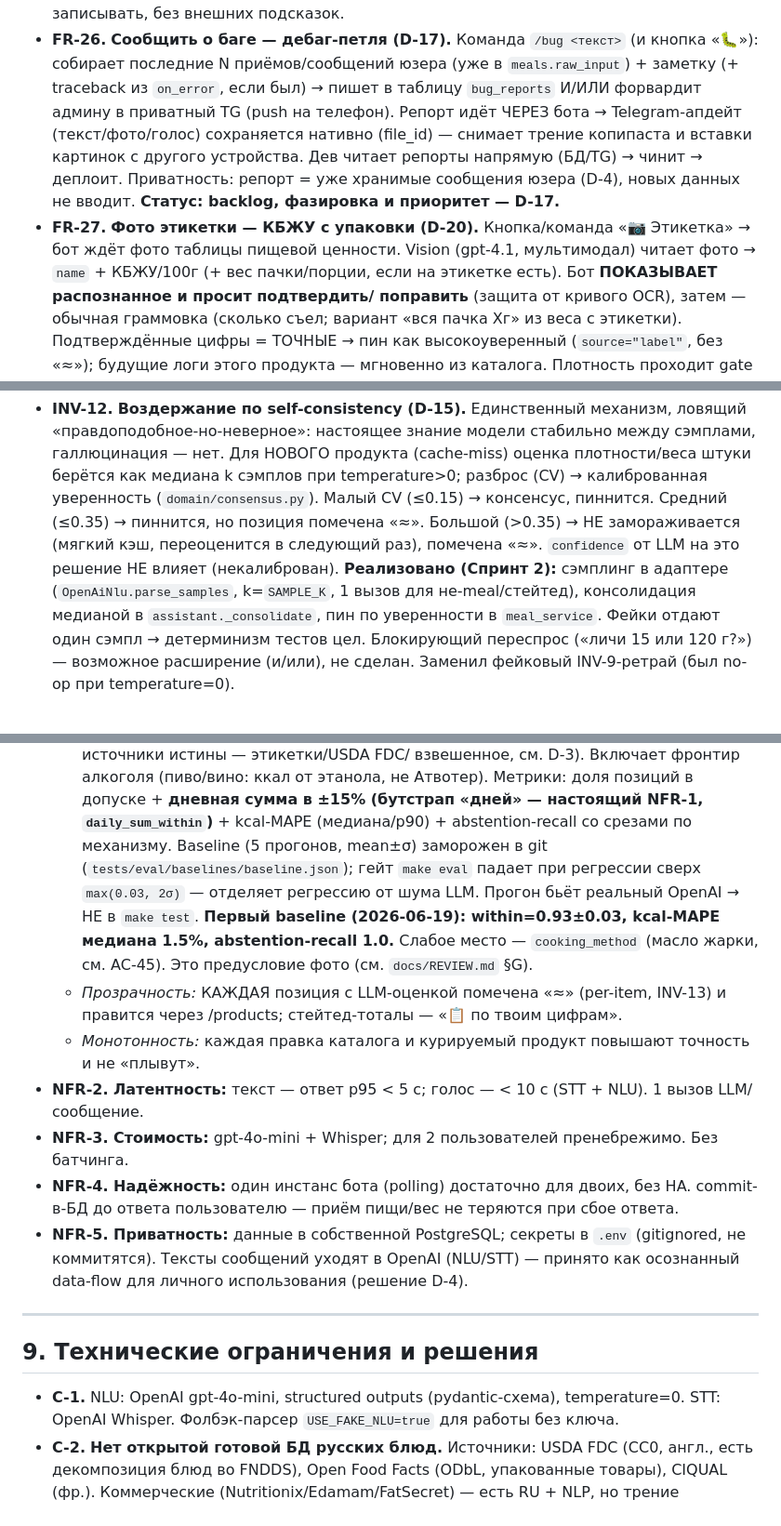
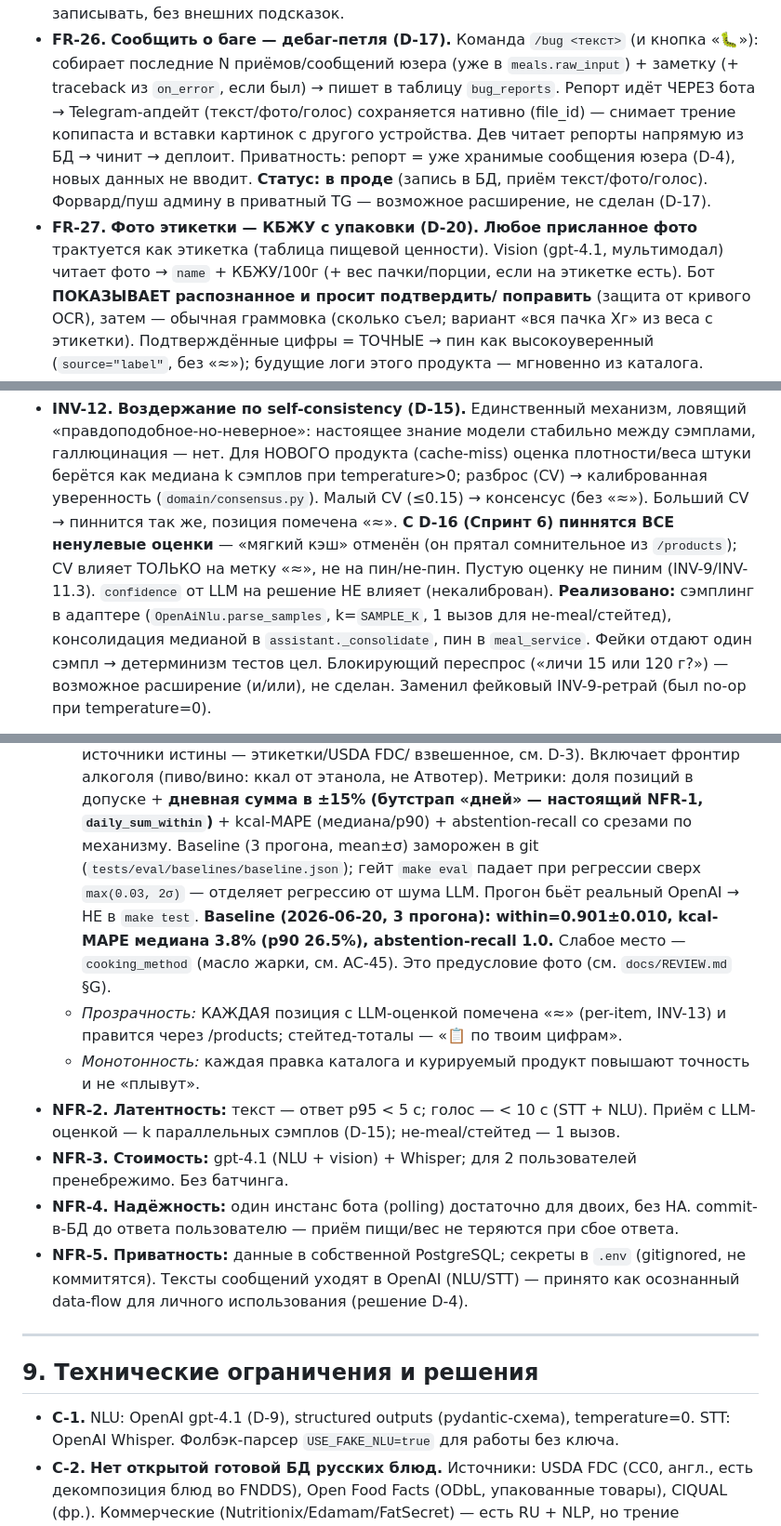
Before and after one commit to DaniilGreen/nutrition-bot, a Markdown page: docs/SPEC.md, 3 parts joined by grey strips. Shown at 93% size. GitHub-like rendering.

Commit message:
docs(spec): синхронизация SPEC с реальным кодом
#comment Аудит спеки против кода: NLU/vision → gpt-4.1 (NFR-3,C-1); INV-12 под D-16 (пиним ВСЕ оценки, не «мягкий кэш»); INV-4.1 порог 0.72; добавлены поля §7 (locale, category, photo_file_id, is_estimate); baseline NFR-1 актуализирован (0.901, MAPE 3.8%, 3 прогона); FR-26 «в проде», FR-27 «любое фото».

```diff
--- a/docs/SPEC.md
+++ b/docs/SPEC.md
@@ -191,13 +191,13 @@
   записывать, без внешних подсказок.
 - **FR-26.** **Сообщить о баге — дебаг-петля (D-17).** Команда `/bug <текст>` (и кнопка «🐛»):
   собирает последние N приёмов/сообщений юзера (уже в `meals.raw_input`) + заметку (+ traceback из
-  `on_error`, если был) → пишет в таблицу `bug_reports` И/ИЛИ форвардит админу в приватный TG (push
-  на телефон). Репорт идёт ЧЕРЕЗ бота → Telegram-апдейт (текст/фото/голос) сохраняется нативно
-  (file_id) — снимает трение копипаста и вставки картинок с другого устройства. Дев читает репорты
-  напрямую (БД/TG) → чинит → деплоит. Приватность: репорт = уже хранимые сообщения юзера (D-4),
-  новых данных не вводит. **Статус: backlog, фазировка и приоритет — D-17.**
-- **FR-27.** **Фото этикетки — КБЖУ с упаковки (D-20).** Кнопка/команда «📷 Этикетка» → бот ждёт
-  фото таблицы пищевой ценности. Vision (gpt-4.1, мультимодал) читает фото → `name` + КБЖУ/100г
+  `on_error`, если был) → пишет в таблицу `bug_reports`. Репорт идёт ЧЕРЕЗ бота → Telegram-апдейт
+  (текст/фото/голос) сохраняется нативно (file_id) — снимает трение копипаста и вставки картинок с
+  другого устройства. Дев читает репорты напрямую из БД → чинит → деплоит. Приватность: репорт =
+  уже хранимые сообщения юзера (D-4), новых данных не вводит. **Статус: в проде** (запись в БД,
+  приём текст/фото/голос). Форвард/пуш админу в приватный TG — возможное расширение, не сделан (D-17).
+- **FR-27.** **Фото этикетки — КБЖУ с упаковки (D-20).** **Любое присланное фото** трактуется как
+  этикетка (таблица пищевой ценности). Vision (gpt-4.1, мультимодал) читает фото → `name` + КБЖУ/100г
   (+ вес пачки/порции, если на этикетке есть). Бот **ПОКАЗЫВАЕТ распознанное и просит подтвердить/
   поправить** (защита от кривого OCR), затем — обычная граммовка (сколько съел; вариант «вся пачка
   Xг» из веса с этикетки). Подтверждённые цифры = ТОЧНЫЕ → пин как высокоуверенный (`source="label"`,
@@ -274,11 +274,12 @@
   «правдоподобное-но-неверное»: настоящее знание модели стабильно между сэмплами, галлюцинация —
   нет. Для НОВОГО продукта (cache-miss) оценка плотности/веса штуки берётся как медиана k сэмплов
   при temperature>0; разброс (CV) → калиброванная уверенность (`domain/consensus.py`). Малый CV
-  (≤0.15) → консенсус, пиннится. Средний (≤0.35) → пиннится, но позиция помечена «≈». Большой
-  (>0.35) → НЕ замораживается (мягкий кэш, переоценится в следующий раз), помечена «≈».
-  `confidence` от LLM на это решение НЕ влияет (некалиброван). **Реализовано (Спринт 2):** сэмплинг
-  в адаптере (`OpenAiNlu.parse_samples`, k=`SAMPLE_K`, 1 вызов для не-meal/стейтед), консолидация
-  медианой в `assistant._consolidate`, пин по уверенности в `meal_service`. Фейки отдают один
+  (≤0.15) → консенсус (без «≈»). Больший CV → пиннится так же, позиция помечена «≈».
+  **С D-16 (Спринт 6) пиннятся ВСЕ ненулевые оценки** — «мягкий кэш» отменён (он прятал
+  сомнительное из `/products`); CV влияет ТОЛЬКО на метку «≈», не на пин/не-пин. Пустую оценку
+  не пиним (INV-9/INV-11.3). `confidence` от LLM на решение НЕ влияет (некалиброван).
+  **Реализовано:** сэмплинг в адаптере (`OpenAiNlu.parse_samples`, k=`SAMPLE_K`, 1 вызов для
+  не-meal/стейтед), консолидация медианой в `assistant._consolidate`, пин в `meal_service`. Фейки отдают один
   сэмпл → детерминизм тестов цел. Блокирующий переспрос («личи 15 или 120 г?») — возможное
   расширение (и/или), не сделан. Заменил фейковый INV-9-ретрай (был no-op при temperature=0).
 
@@ -326,16 +327,16 @@
     взвешенное, см. D-3). Включает фронтир алкоголя (пиво/вино: ккал от этанола, не Атвотер). Метрики:
     доля позиций в допуске + **дневная сумма в ±15% (бутстрап «дней» — настоящий NFR-1,
     `daily_sum_within`)** + kcal-MAPE (медиана/p90) + abstention-recall со срезами по механизму. Baseline
-    (5 прогонов, mean±σ) заморожен в git (`tests/eval/baselines/baseline.json`); гейт `make eval`
+    (3 прогона, mean±σ) заморожен в git (`tests/eval/baselines/baseline.json`); гейт `make eval`
     падает при регрессии сверх `max(0.03, 2σ)` — отделяет регрессию от шума LLM. Прогон бьёт реальный
-    OpenAI → НЕ в `make test`. **Первый baseline (2026-06-19): within=0.93±0.03, kcal-MAPE медиана
-    1.5%, abstention-recall 1.0.** Слабое место — `cooking_method` (масло жарки, см. AC-45). Это
+    OpenAI → НЕ в `make test`. **Baseline (2026-06-20, 3 прогона): within=0.901±0.010, kcal-MAPE медиана
+    3.8% (p90 26.5%), abstention-recall 1.0.** Слабое место — `cooking_method` (масло жарки, см. AC-45). Это
     предусловие фото (см. `docs/REVIEW.md` §G).
   - *Прозрачность:* КАЖДАЯ позиция с LLM-оценкой помечена «≈» (per-item, INV-13) и правится через
     /products; стейтед-тоталы — «📋 по твоим цифрам».
   - *Монотонность:* каждая правка каталога и курируемый продукт повышают точность и не «плывут».
-- **NFR-2. Латентность:** текст — ответ p95 < 5 с; голос — < 10 с (STT + NLU). 1 вызов LLM/сообщение.
-- **NFR-3. Стоимость:** gpt-4o-mini + Whisper; для 2 пользователей пренебрежимо. Без батчинга.
+- **NFR-2. Латентность:** текст — ответ p95 < 5 с; голос — < 10 с (STT + NLU). Приём с LLM-оценкой — k параллельных сэмплов (D-15); не-meal/стейтед — 1 вызов.
+- **NFR-3. Стоимость:** gpt-4.1 (NLU + vision) + Whisper; для 2 пользователей пренебрежимо. Без батчинга.
 - **NFR-4. Надёжность:** один инстанс бота (polling) достаточно для двоих, без HA.
   commit-в-БД до ответа пользователю — приём пищи/вес не теряются при сбое ответа.
 - **NFR-5. Приватность:** данные в собственной PostgreSQL; секреты в `.env` (gitignored,
@@ -346,7 +347,7 @@
 
 ## 9. Технические ограничения и решения
 
-- **C-1.** NLU: OpenAI gpt-4o-mini, structured outputs (pydantic-схема), temperature=0.
+- **C-1.** NLU: OpenAI gpt-4.1 (D-9), structured outputs (pydantic-схема), temperature=0.
   STT: OpenAI Whisper. Фолбэк-парсер `USE_FAKE_NLU=true` для работы без ключа.
 - **C-2.** **Нет открытой готовой БД русских блюд.** Источники: USDA FDC (CC0, англ., есть
   декомпозиция блюд во FNDDS), Open Food Facts (ODbL, упакованные товары), CIQUAL (фр.).
```
Also changed, not shown: other parts of docs/SPEC.md (+6 -6 lines).
